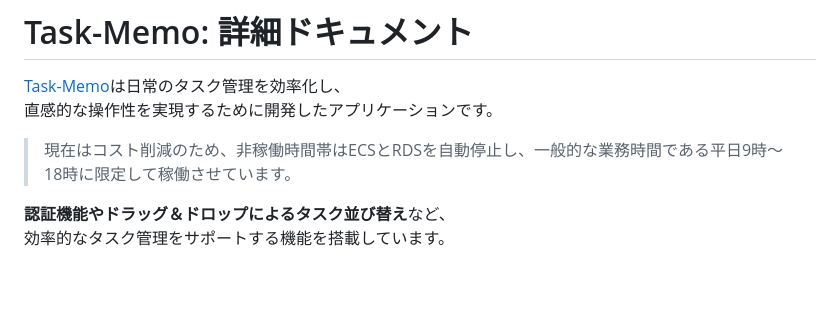
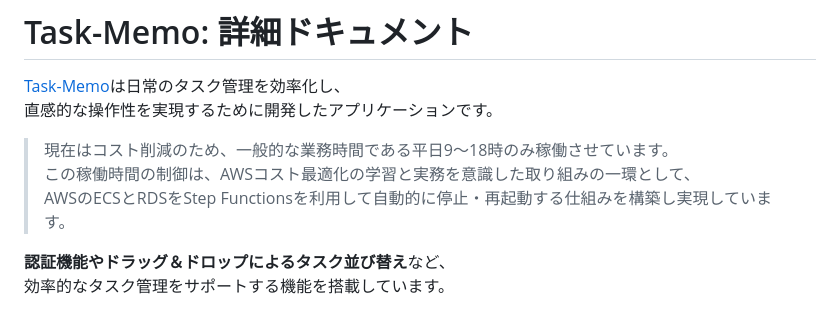
Before and after one commit to kumazaki-y/Task-Memo, a Markdown page: docs/DETAILS.md, the part around the change. Drawn GitHub-style; blank space fills up the shorter version.

```diff
--- a/docs/DETAILS.md
+++ b/docs/DETAILS.md
@@ -2,7 +2,9 @@
 
 [Task-Memo](https://www.task-memo.com/)は日常のタスク管理を効率化し、
 直感的な操作性を実現するために開発したアプリケーションです。
-> 現在はコスト削減のため、非稼働時間帯はECSとRDSを自動停止し、一般的な業務時間である平日9時〜18時に限定して稼働させています。
+> 現在はコスト削減のため、一般的な業務時間である平日9〜18時のみ稼働させています。
+> この稼働時間の制御は、AWSコスト最適化の学習と実務を意識した取り組みの一環として、
+> AWSのECSとRDSをStep Functionsを利用して自動的に停止・再起動する仕組みを構築し実現しています。
 
 **認証機能やドラッグ＆ドロップによるタスク並び替え**など、
 効率的なタスク管理をサポートする機能を搭載しています。
```
